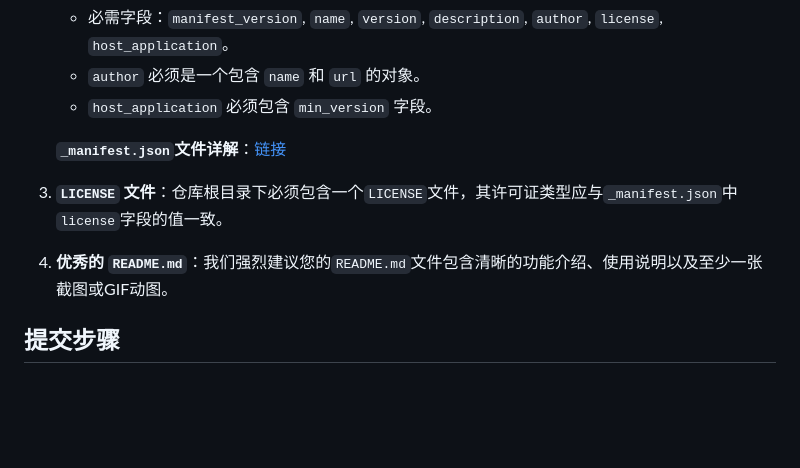
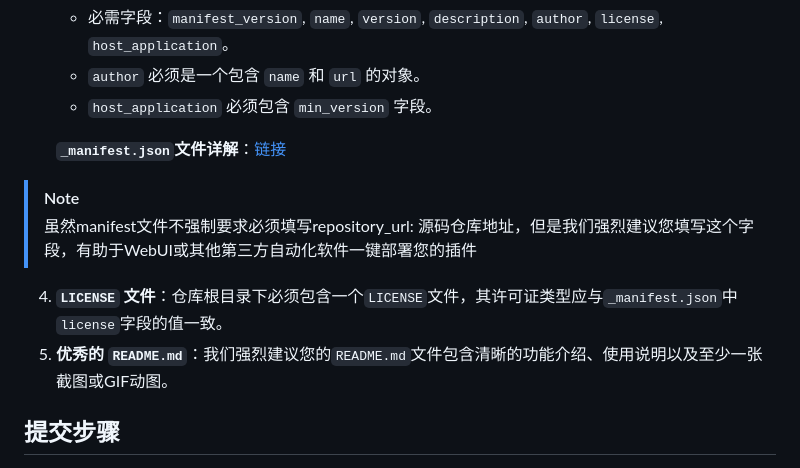
Before and after one commit to xuqian13/plugin-repo, a Markdown page: CONTRIBUTING.md, the part around the change. Drawn GitHub-style; blank space fills up the shorter version.

Commit message:
Update CONTRIBUTING.md for clarity and structure
Reorder and clarify the requirements for LICENSE and README.md files.

```diff
--- a/CONTRIBUTING.md
+++ b/CONTRIBUTING.md
@@ -13,8 +13,12 @@
     -   `host_application` 必须包含 `min_version` 字段。
 
     **`_manifest.json`文件详解**：[链接](https://docs.mai-mai.org/develop/plugin_develop/manifest-guide.html#%F0%9F%93%8B-%E5%AD%97%E6%AE%B5%E8%AF%B4%E6%98%8E)
-3.  **`LICENSE` 文件**：仓库根目录下必须包含一个`LICENSE`文件，其许可证类型应与`_manifest.json`中`license`字段的值一致。
-4.  **优秀的 `README.md`**：我们强烈建议您的`README.md`文件包含清晰的功能介绍、使用说明以及至少一张截图或GIF动图。
+
+> [!NOTE]
+> 虽然manifest文件不强制要求必须填写repository_url: 源码仓库地址，但是我们强烈建议您填写这个字段，有助于WebUI或其他第三方自动化软件一键部署您的插件
+
+4.  **`LICENSE` 文件**：仓库根目录下必须包含一个`LICENSE`文件，其许可证类型应与`_manifest.json`中`license`字段的值一致。
+5.  **优秀的 `README.md`**：我们强烈建议您的`README.md`文件包含清晰的功能介绍、使用说明以及至少一张截图或GIF动图。
 
 ## 提交步骤
 
```
